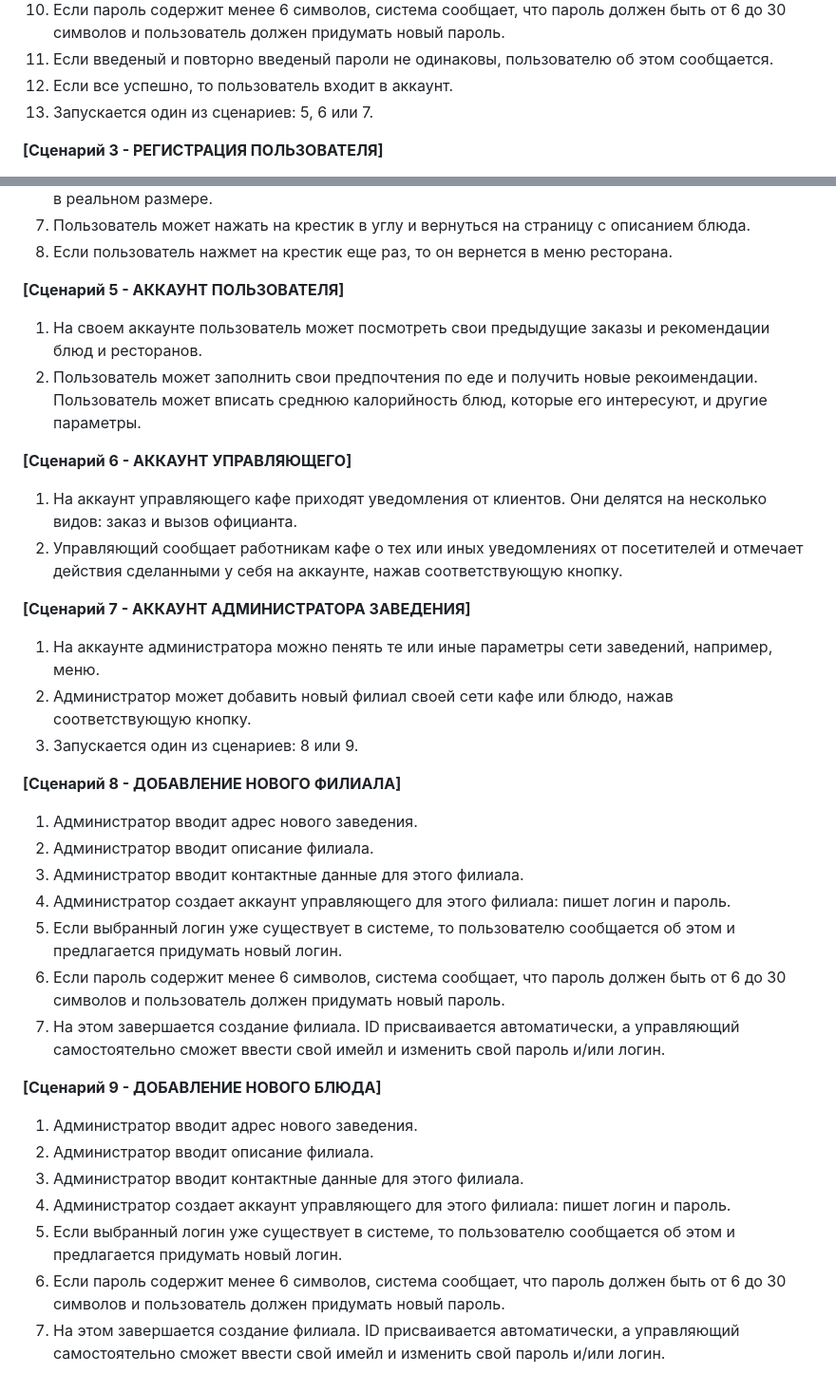
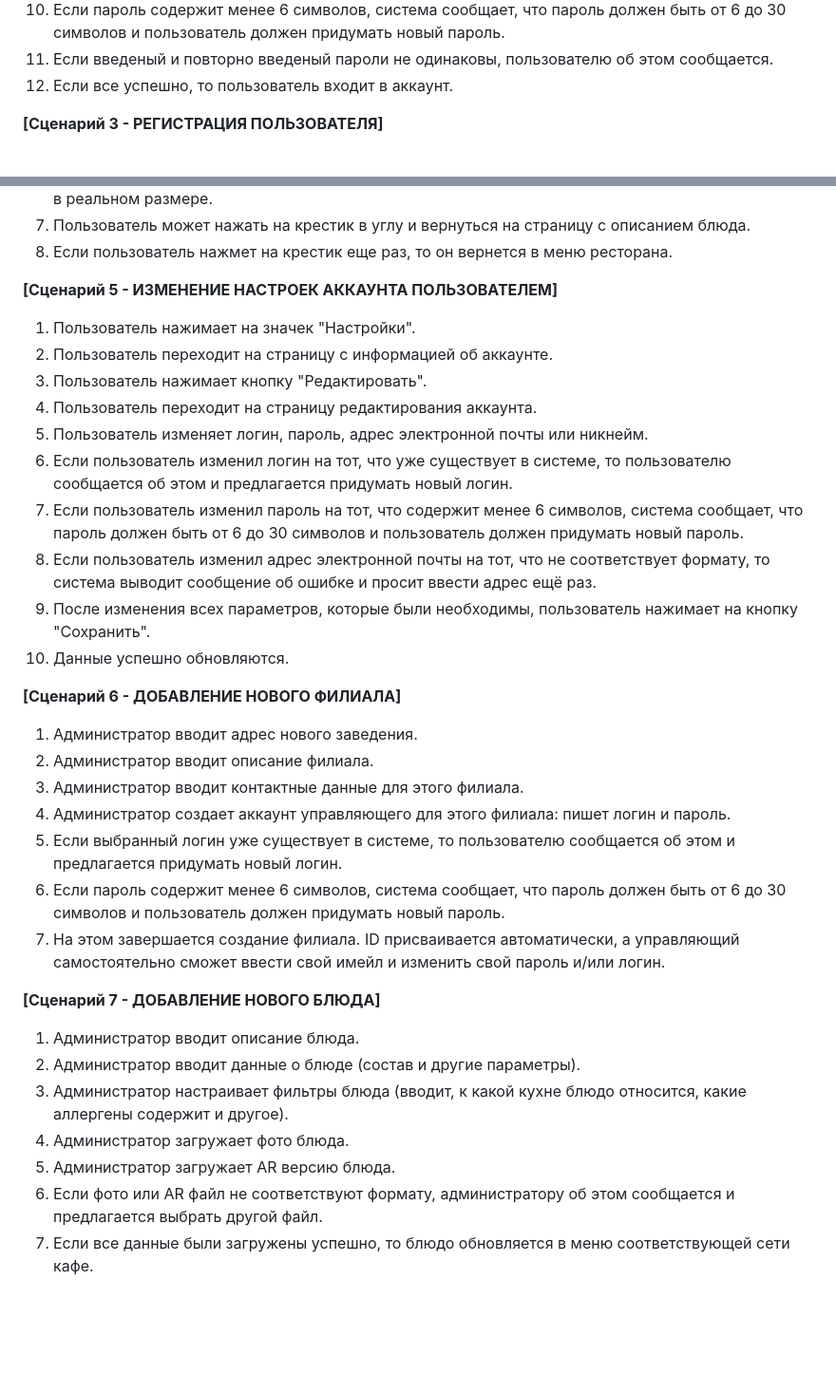
Before and after one commit to 1nc0-gn1t0s/Cafe-menu-with-augmented-reality-elements, a Markdown page: ЕО_Пашкова_user_scripts.md, 2 parts joined by grey strips. Shown at 95% size. GitHub-like rendering; blank space fills up the shorter version.

```diff
--- a/ЕО_Пашкова_user_scripts.md
+++ b/ЕО_Пашкова_user_scripts.md
@@ -41,7 +41,6 @@
 10. Если пароль содержит менее 6 символов, система сообщает, что пароль должен быть от 6 до 30 символов и пользователь должен придумать новый пароль.
 11. Если введеный и повторно введеный пароли не одинаковы, пользователю об этом сообщается.
 12. Если все успешно, то пользователь входит в аккаунт.
-13. Запускается один из сценариев: 5, 6 или 7.
 
 **[Сценарий 3 - РЕГИСТРАЦИЯ ПОЛЬЗОВАТЕЛЯ]**
 
@@ -66,23 +65,20 @@
 7. Пользователь может нажать на крестик в углу и вернуться на страницу с описанием блюда.
 8. Если пользователь нажмет на крестик еще раз, то он вернется в меню ресторана.
 
-**[Сценарий 5 - АККАУНТ ПОЛЬЗОВАТЕЛЯ]**
+**[Сценарий 5 - ИЗМЕНЕНИЕ НАСТРОЕК АККАУНТА ПОЛЬЗОВАТЕЛЕМ]**
 
-1. На своем аккаунте пользователь может посмотреть свои предыдущие заказы и рекомендации блюд и ресторанов.
-2. Пользователь может заполнить свои предпочтения по еде и получить новые рекоимендации. Пользователь может вписать среднюю калорийность блюд, которые его интересуют, и другие параметры.
+1. Пользователь нажимает на значек "Настройки".
+2. Пользователь переходит на страницу с информацией об аккаунте.
+3. Пользователь нажимает кнопку "Редактировать".
+4. Пользователь переходит на страницу редактирования аккаунта.
+5. Пользователь изменяет логин, пароль, адрес электронной почты или никнейм.
+6. Если пользователь изменил логин на тот, что уже существует в системе, то пользователю сообщается об этом и предлагается придумать новый логин.
+7. Если пользователь изменил пароль на тот, что содержит менее 6 символов, система сообщает, что пароль должен быть от 6 до 30 символов и пользователь должен придумать новый пароль.
+8. Если пользователь изменил адрес электронной почты на тот, что не соответствует формату, то система выводит сообщение об ошибке и просит ввести адрес ещё раз.
+9. После изменения всех параметров, которые были необходимы, пользователь нажимает на кнопку "Сохранить".
+10. Данные успешно обновляются.
 
-**[Сценарий 6 - АККАУНТ УПРАВЛЯЮЩЕГО]**
-
-1. На аккаунт управляющего кафе приходят уведомления от клиентов. Они делятся на несколько видов: заказ и вызов официанта.
-2. Управляющий сообщает работникам кафе о тех или иных уведомлениях от посетителей и отмечает действия сделанными у себя на аккаунте, нажав соответствующую кнопку.
-
-**[Сценарий 7 - АККАУНТ АДМИНИСТРАТОРА ЗАВЕДЕНИЯ]**
-
-1. На аккаунте администратора можно пенять те или иные параметры сети заведений, например, меню.
-2. Администратор может добавить новый филиал своей сети кафе или блюдо, нажав соответствующую кнопку.
-3. Запускается один из сценариев: 8 или 9.
-
-**[Сценарий 8 - ДОБАВЛЕНИЕ НОВОГО ФИЛИАЛА]**
+**[Сценарий 6 - ДОБАВЛЕНИЕ НОВОГО ФИЛИАЛА]**
 
 1. Администратор вводит адрес нового заведения.
 2. Администратор вводит описание филиала.
@@ -92,12 +88,12 @@
 6. Если пароль содержит менее 6 символов, система сообщает, что пароль должен быть от 6 до 30 символов и пользователь должен придумать новый пароль.
 7. На этом завершается создание филиала. ID присваивается автоматически, а управляющий самостоятельно сможет ввести свой имейл и изменить свой пароль и/или логин.
 
-**[Сценарий 9 - ДОБАВЛЕНИЕ НОВОГО БЛЮДА]**
+**[Сценарий 7 - ДОБАВЛЕНИЕ НОВОГО БЛЮДА]**
 
-1. Администратор вводит адрес нового заведения.
-2. Администратор вводит описание филиала.
-3. Администратор вводит контактные данные для этого филиала.
-4. Администратор создает аккаунт управляющего для этого филиала: пишет логин и пароль.
-5. Если выбранный логин уже существует в системе, то пользователю сообщается об этом и предлагается придумать новый логин.
-6. Если пароль содержит менее 6 символов, система сообщает, что пароль должен быть от 6 до 30 символов и пользователь должен придумать новый пароль.
-7. На этом завершается создание филиала. ID присваивается автоматически, а управляющий самостоятельно сможет ввести свой имейл и изменить свой пароль и/или логин.
+1. Администратор вводит описание блюда.
+3. Администратор вводит данные о блюде (состав и другие параметры).
+4. Администратор настраивает фильтры блюда (вводит, к какой кухне блюдо относится, какие аллергены содержит и другое).
+5. Администратор загружает фото блюда.
+6. Администратор загружает AR версию блюда.
+7. Если фото или AR файл не соответствуют формату, администратору об этом сообщается и предлагается выбрать другой файл.
+8. Если все данные были загружены успешно, то блюдо обновляется в меню соответствующей сети кафе.
```
